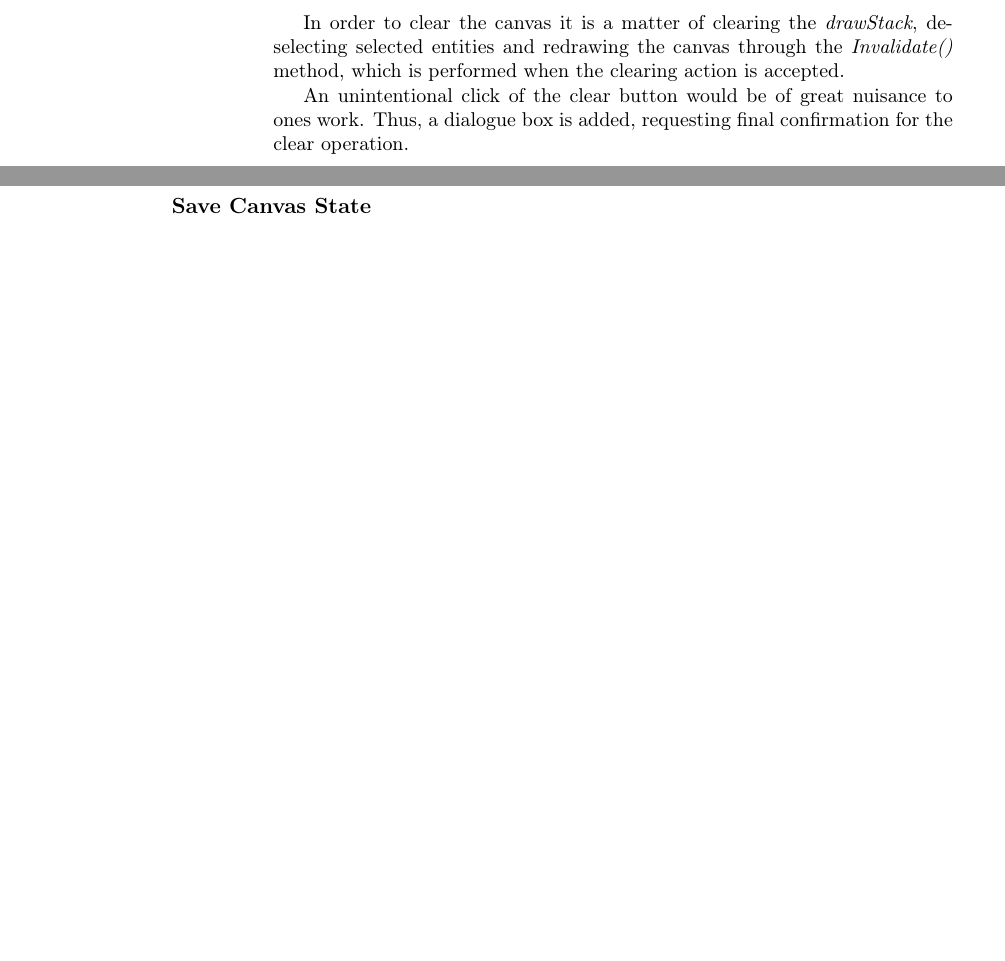
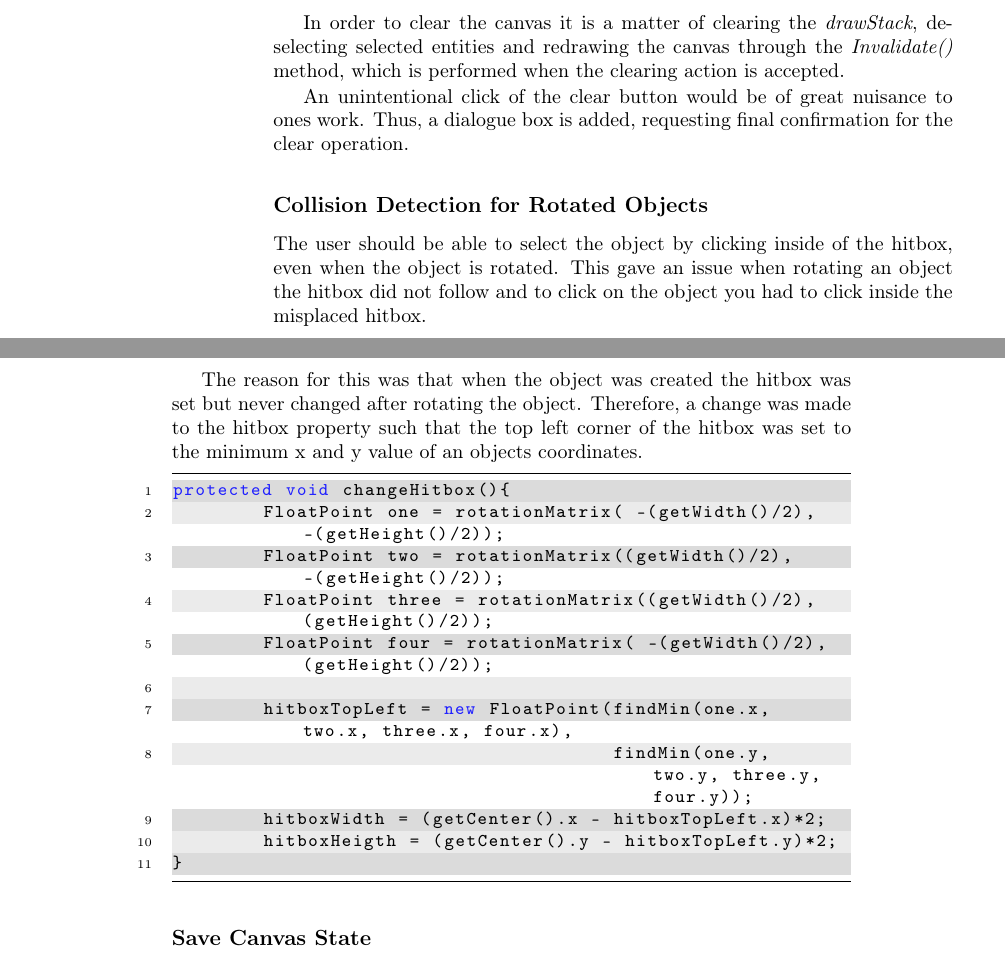
Before and after one commit to Wirack/p6, a LaTeX thesis (Report/main.tex, which reads Report/src/sprint1/implementation/collision-detection-for-rotated-objects.tex): two parts of pages 14 and 15 of 26, joined at a grey line, cut so that both start at the same text, the shorter picture padded with empty space. Compiled offline with pdfLaTeX.

```diff
--- /dev/null
+++ b/Report/src/sprint1/implementation/collision-detection-for-rotated-objects.tex
@@ -0,0 +1,29 @@
+\subsection{Collision Detection for Rotated Objects}
+The user should be able to select the object by clicking inside of the hitbox, even when the object is rotated.
+This gave an issue when rotating an object the hitbox did not follow and to click on the object you had to click inside the misplaced hitbox.
+
+The reason for this was that when the object was created the hitbox was set but never changed after rotating the object.
+Therefore, a change was made to the hitbox property such that the top left corner of the hitbox was set to the minimum x and y value of an objects coordinates.
+
+
+\begin{lstlisting}
+protected void changeHitbox(){
+	FloatPoint one = rotationMatrix( -(getWidth()/2), -(getHeight()/2));
+	FloatPoint two = rotationMatrix((getWidth()/2), -(getHeight()/2));
+	FloatPoint three = rotationMatrix((getWidth()/2), (getHeight()/2));
+	FloatPoint four = rotationMatrix( -(getWidth()/2), (getHeight()/2));
+
+	hitboxTopLeft = new FloatPoint(findMin(one.x, two.x, three.x, four.x),
+	                               findMin(one.y, two.y, three.y, four.y));
+	hitboxWidth = (getCenter().x - hitboxTopLeft.x)*2;
+	hitboxHeigth = (getCenter().y - hitboxTopLeft.y)*2;
+}
+\end{lstlisting}
+
+
+
+%movehitboxwithline
+%collisiondetectionforline
+%collisiondetectionforrotatedrectangles
+%rotateline
+%collisiondetectionforrotatedellipses
```
Also changed, not shown: Report/src/sprint1/implementation.tex (+9 -5 lines), Report/src/sprint1/implementation/scale-camera-pictures.tex (added, +1 -0 lines).
